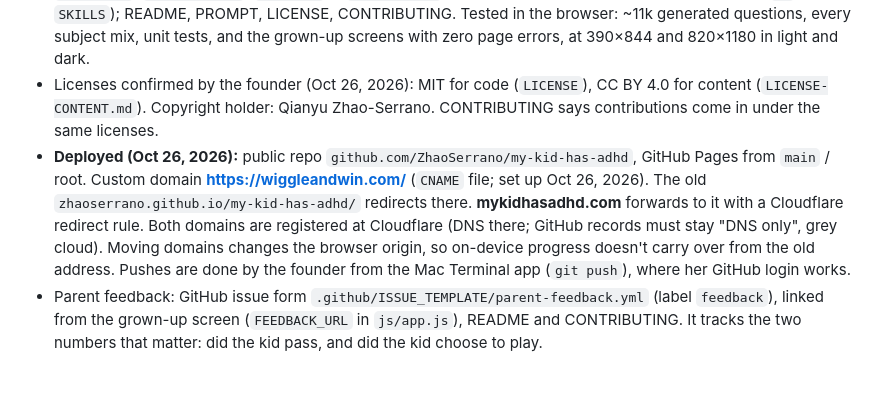
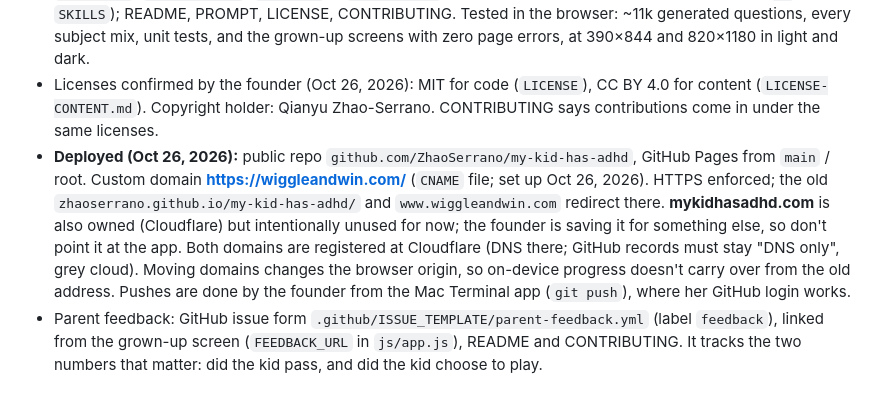
Before and after one commit to ZhaoSerrano/my-kid-has-adhd, a Markdown page: CLAUDE.md, the part around the change. Drawn GitHub-style.

```diff
--- a/CLAUDE.md
+++ b/CLAUDE.md
@@ -80,7 +80,7 @@ Optional question fields: `whyText` (screen text when it differs from the spoken
 - Child's name removed from the code.
 - **v1 tasks 1–8 done (Oct 26, 2026).** Profiles and theme picker; explanation panel with Next; rewritten `why`s; in-round retries and item boxes; themes in math, patterns and robot/debug; Add-a-test flow (`aiPrompt`, `parseUnit`, `unitSections`, `unitTest` in `js/units.js`); wiggle breaks; Common Core/NGSS codes (`cc` on `SKILLS`); README, PROMPT, LICENSE, CONTRIBUTING. Tested in the browser: ~11k generated questions, every subject mix, unit tests, and the grown-up screens with zero page errors, at 390×844 and 820×1180 in light and dark.
 - Licenses confirmed by the founder (Oct 26, 2026): MIT for code (`LICENSE`), CC BY 4.0 for content (`LICENSE-CONTENT.md`). Copyright holder: Qianyu Zhao-Serrano. CONTRIBUTING says contributions come in under the same licenses.
-- **Deployed (Oct 26, 2026):** public repo `github.com/ZhaoSerrano/my-kid-has-adhd`, GitHub Pages from `main` / root. Custom domain **https://wiggleandwin.com/** (`CNAME` file; set up Oct 26, 2026). The old `zhaoserrano.github.io/my-kid-has-adhd/` redirects there. **mykidhasadhd.com** forwards to it with a Cloudflare redirect rule. Both domains are registered at Cloudflare (DNS there; GitHub records must stay "DNS only", grey cloud). Moving domains changes the browser origin, so on-device progress doesn't carry over from the old address. Pushes are done by the founder from the Mac Terminal app (`git push`), where her GitHub login works.
+- **Deployed (Oct 26, 2026):** public repo `github.com/ZhaoSerrano/my-kid-has-adhd`, GitHub Pages from `main` / root. Custom domain **https://wiggleandwin.com/** (`CNAME` file; set up Oct 26, 2026). HTTPS enforced; the old `zhaoserrano.github.io/my-kid-has-adhd/` and `www.wiggleandwin.com` redirect there. **mykidhasadhd.com** is also owned (Cloudflare) but intentionally unused for now; the founder is saving it for something else, so don't point it at the app. Both domains are registered at Cloudflare (DNS there; GitHub records must stay "DNS only", grey cloud). Moving domains changes the browser origin, so on-device progress doesn't carry over from the old address. Pushes are done by the founder from the Mac Terminal app (`git push`), where her GitHub login works.
 - Parent feedback: GitHub issue form `.github/ISSUE_TEMPLATE/parent-feedback.yml` (label `feedback`), linked from the grown-up screen (`FEEDBACK_URL` in `js/app.js`), README and CONTRIBUTING. It tracks the two numbers that matter: did the kid pass, and did the kid choose to play.
 
 ### v1 tasks (done except 9; kept for reference)
```
Also changed, not shown: README.md (+1 -1 lines).
